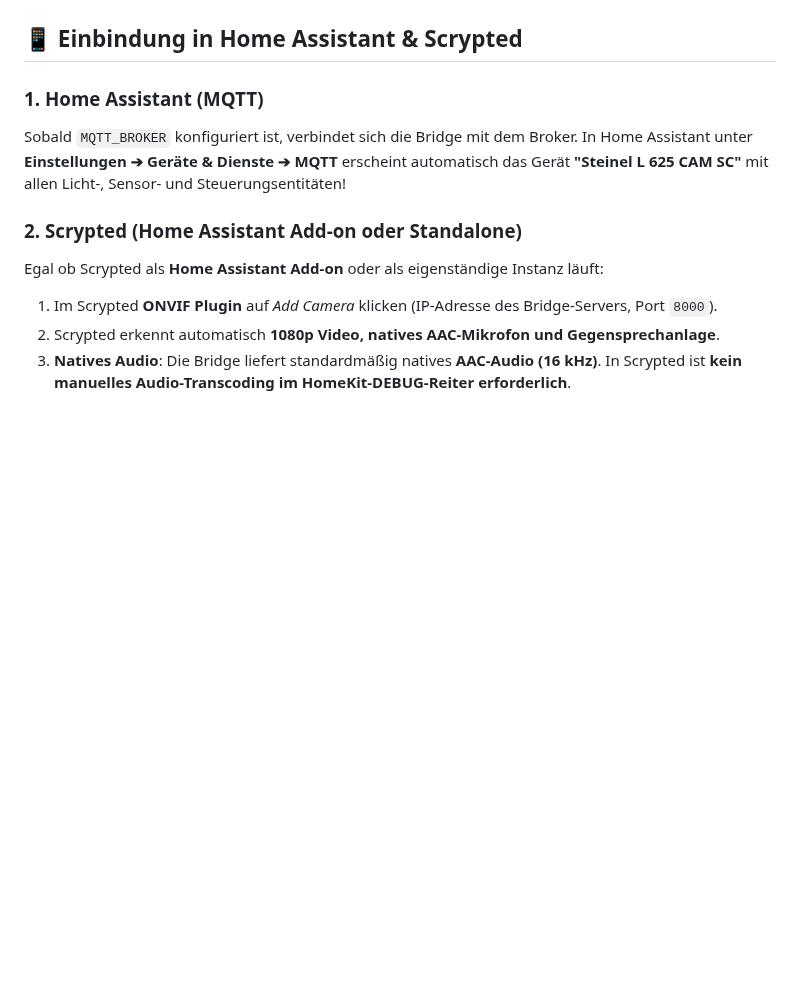
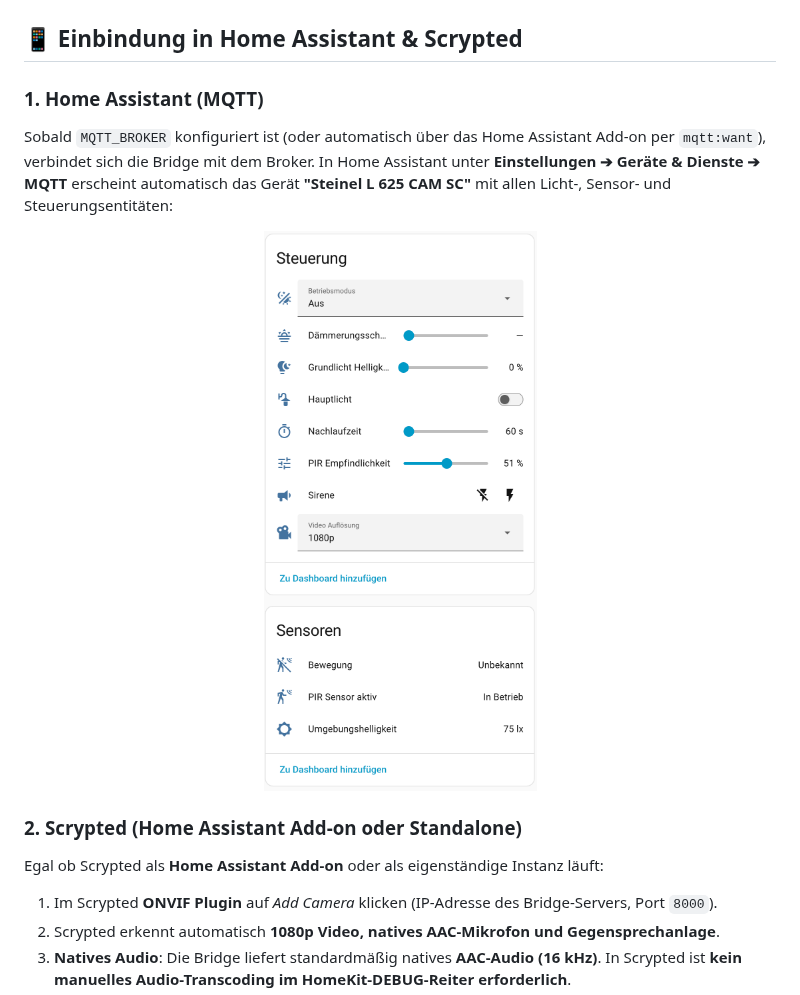
Before and after one commit to Afrouper/steinel-cam-bridge, a Markdown page: README.md, the part around one of its changes. Rendered like a GitHub page; pictures changed too: docs/HomeAssistant Controles.png (added); blank space fills up the shorter version.

Commit message:
docs: embed Home Assistant controls and Scrypted ONVIF camera screenshots in README

```diff
--- a/README.md
+++ b/README.md
@@ -161,7 +161,11 @@ docker run -d \
 ## 📱 Einbindung in Home Assistant & Scrypted
 
 ### 1. Home Assistant (MQTT)
-Sobald `MQTT_BROKER` konfiguriert ist, verbindet sich die Bridge mit dem Broker. In Home Assistant unter **Einstellungen ➔ Geräte & Dienste ➔ MQTT** erscheint automatisch das Gerät **"Steinel L 625 CAM SC"** mit allen Licht-, Sensor- und Steuerungsentitäten!
+Sobald `MQTT_BROKER` konfiguriert ist (oder automatisch über das Home Assistant Add-on per `mqtt:want`), verbindet sich die Bridge mit dem Broker. In Home Assistant unter **Einstellungen ➔ Geräte & Dienste ➔ MQTT** erscheint automatisch das Gerät **"Steinel L 625 CAM SC"** mit allen Licht-, Sensor- und Steuerungsentitäten:
+
+<p align="center">
+  <img src="docs/HomeAssistant%20Controles.png" alt="Home Assistant Steuerung und Sensoren" width="400">
+</p>
 
 ### 2. Scrypted (Home Assistant Add-on oder Standalone)
 Egal ob Scrypted als **Home Assistant Add-on** oder als eigenständige Instanz läuft:
```
Also changed, not shown: other parts of README.md (+4 -0 lines), docs/Scrypted Kamera.png (added).
